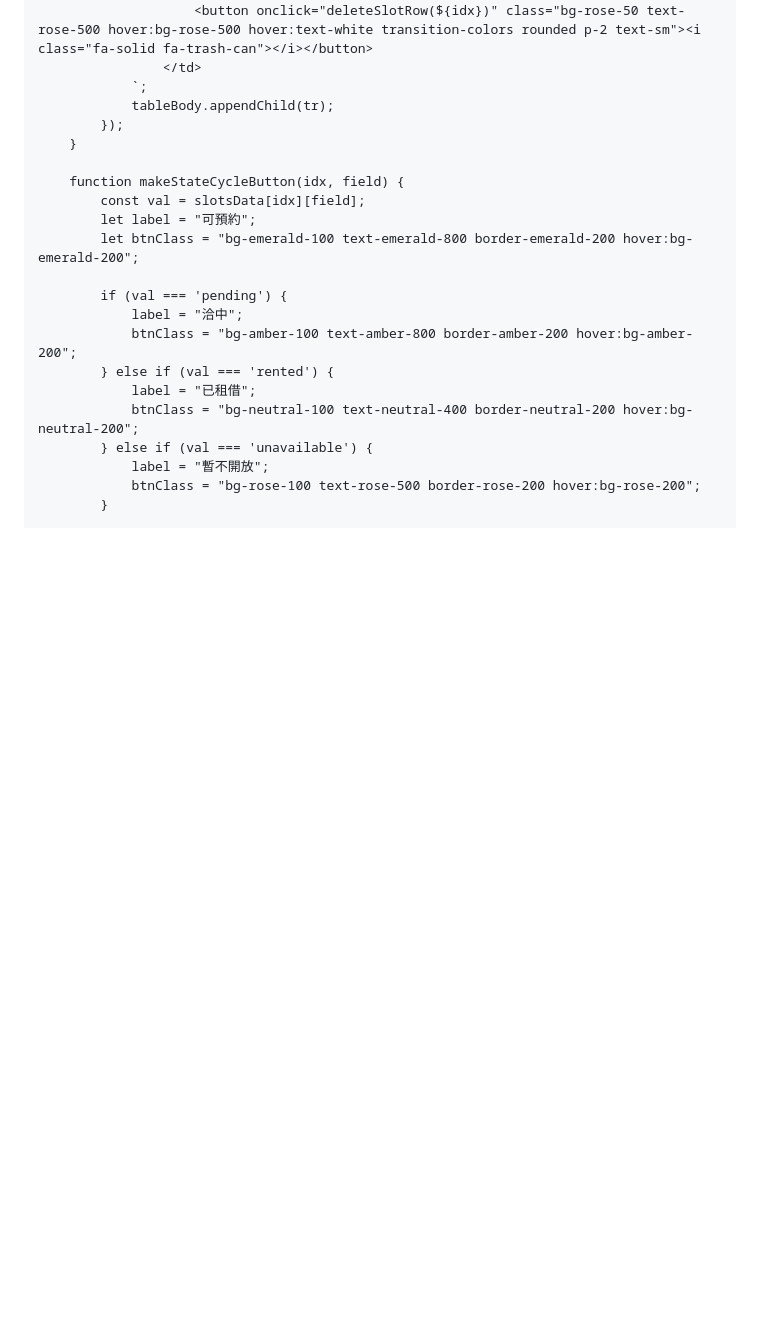
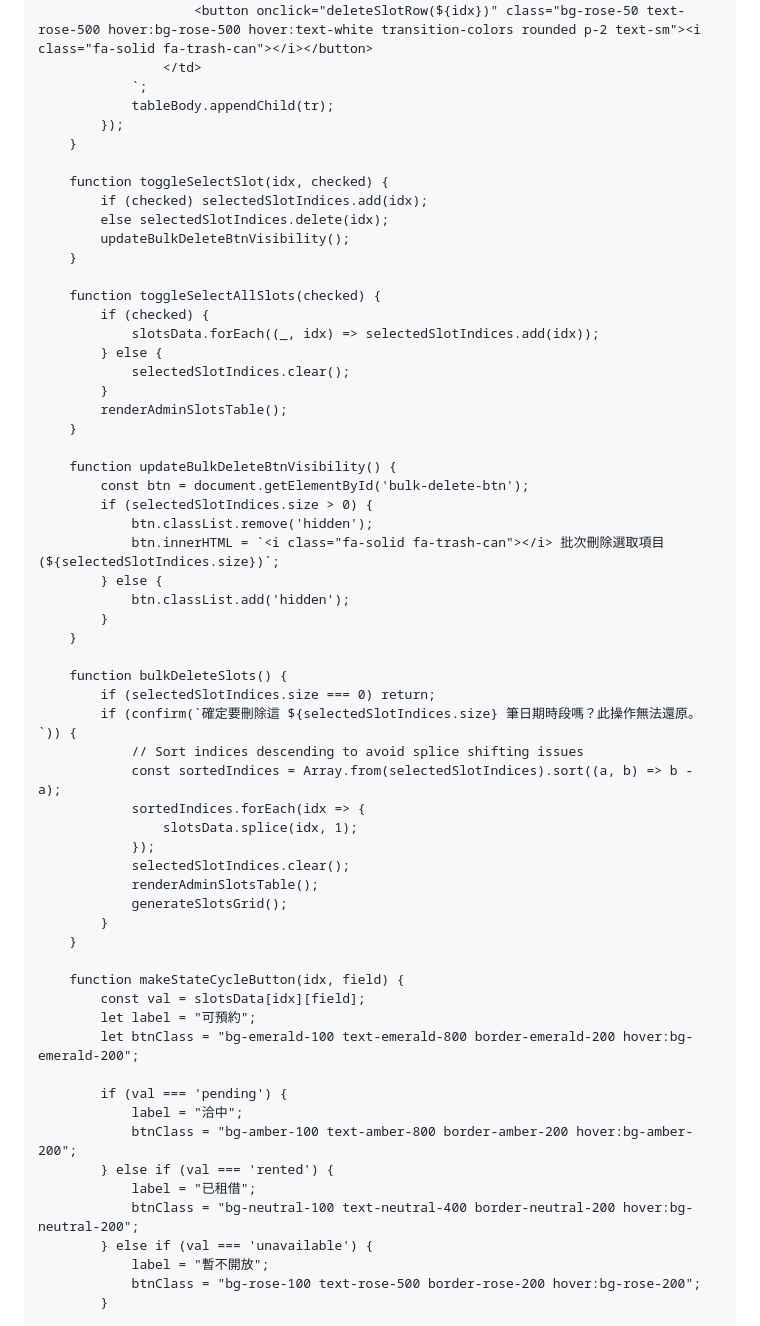
Before and after one commit to jen8612/jen8612.github.io, a Markdown page: README.md, the part around one of its changes. Drawn GitHub-style; blank space fills up the shorter version.

```diff
--- a/README.md
+++ b/README.md
@@ -1566,6 +1584,45 @@ ${blocks.join('\n\n')}
             });
         }
 
+        function toggleSelectSlot(idx, checked) {
+            if (checked) selectedSlotIndices.add(idx);
+            else selectedSlotIndices.delete(idx);
+            updateBulkDeleteBtnVisibility();
+        }
+
+        function toggleSelectAllSlots(checked) {
+            if (checked) {
+                slotsData.forEach((_, idx) => selectedSlotIndices.add(idx));
+            } else {
+                selectedSlotIndices.clear();
+            }
+            renderAdminSlotsTable();
+        }
+
+        function updateBulkDeleteBtnVisibility() {
+            const btn = document.getElementById('bulk-delete-btn');
+            if (selectedSlotIndices.size > 0) {
+                btn.classList.remove('hidden');
+                btn.innerHTML = `<i class="fa-solid fa-trash-can"></i> 批次刪除選取項目 (${selectedSlotIndices.size})`;
+            } else {
+                btn.classList.add('hidden');
+            }
+        }
+
+        function bulkDeleteSlots() {
+            if (selectedSlotIndices.size === 0) return;
+            if (confirm(`確定要刪除這 ${selectedSlotIndices.size} 筆日期時段嗎？此操作無法還原。`)) {
+                // Sort indices descending to avoid splice shifting issues
+                const sortedIndices = Array.from(selectedSlotIndices).sort((a, b) => b - a);
+                sortedIndices.forEach(idx => {
+                    slotsData.splice(idx, 1);
+                });
+                selectedSlotIndices.clear();
+                renderAdminSlotsTable();
+                generateSlotsGrid();
+            }
+        }
+
         function makeStateCycleButton(idx, field) {
             const val = slotsData[idx][field];
             let label = "可預約";
```
Also changed, not shown: other parts of README.md (+56 -50 lines).
